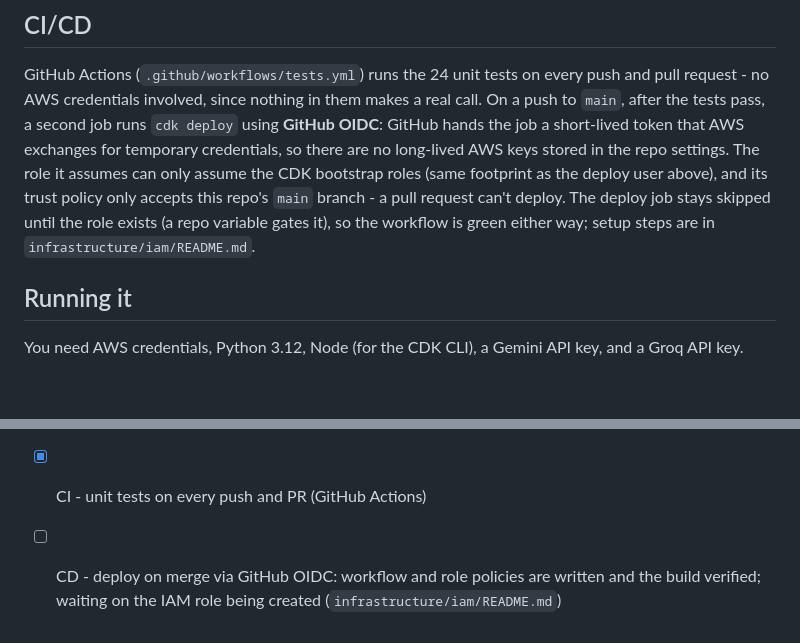
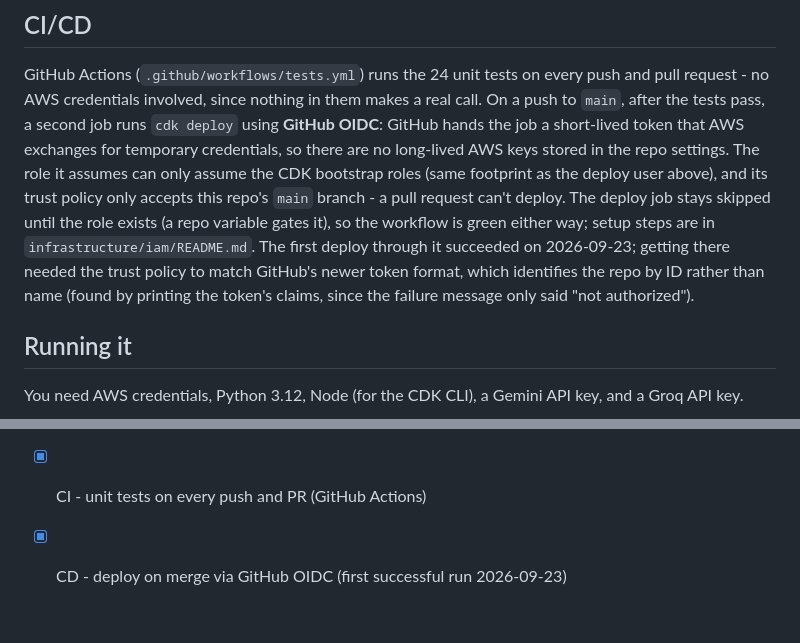
Before and after one commit to Shikha14DoD/AWS-DOC-QA, a Markdown page: README.md, 2 parts joined by grey strips. Rendered like a GitHub page; blank space fills up the shorter version.

Commit message:
docs: cd is done, first oidc deploy worked

```diff
--- a/README.md
+++ b/README.md
@@ -216,7 +216,11 @@ CDK bootstrap roles (same footprint as the deploy user above), and its trust
 policy only accepts this repo's `main` branch - a pull request can't deploy.
 The deploy job stays skipped until the role exists (a repo variable gates it),
 so the workflow is green either way; setup steps are in
-`infrastructure/iam/README.md`.
+`infrastructure/iam/README.md`. The first deploy through it succeeded on
+2026-09-23; getting there needed the trust policy to match GitHub's newer
+token format, which identifies the repo by ID rather than name (found by
+printing the token's claims, since the failure message only said "not
+authorized").
 
 ## Running it
 
@@ -263,6 +267,4 @@ curl -X POST "$(aws cloudformation describe-stacks --stack-name InfrastructureSt
 - [x] Bonus - real AWS-doc corpus, self-hosted demo page with upload + a
       live knowledge-base panel, per-route throttling
 - [x] CI - unit tests on every push and PR (GitHub Actions)
-- [ ] CD - deploy on merge via GitHub OIDC: workflow and role policies are
-      written and the build verified; waiting on the IAM role being created
-      (`infrastructure/iam/README.md`)
+- [x] CD - deploy on merge via GitHub OIDC (first successful run 2026-09-23)
```
Also changed, not shown: infrastructure/iam/README.md (+3 -3 lines).
